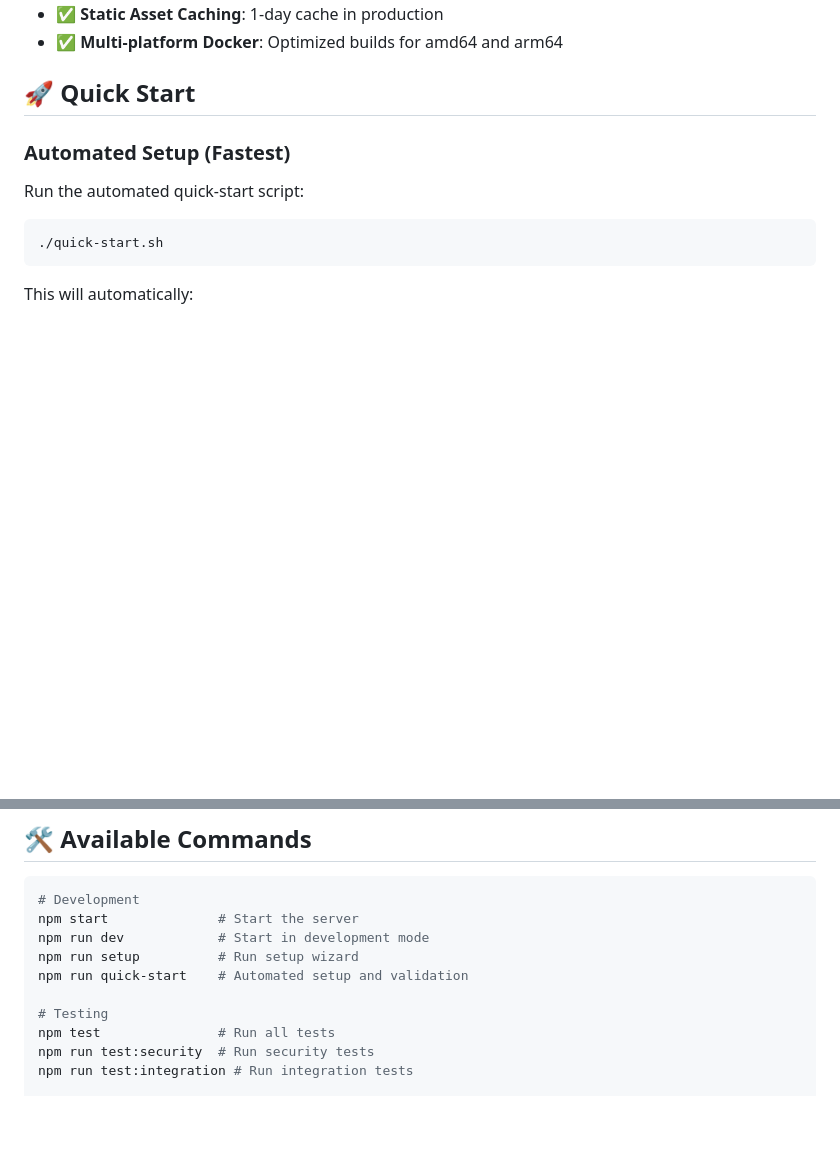
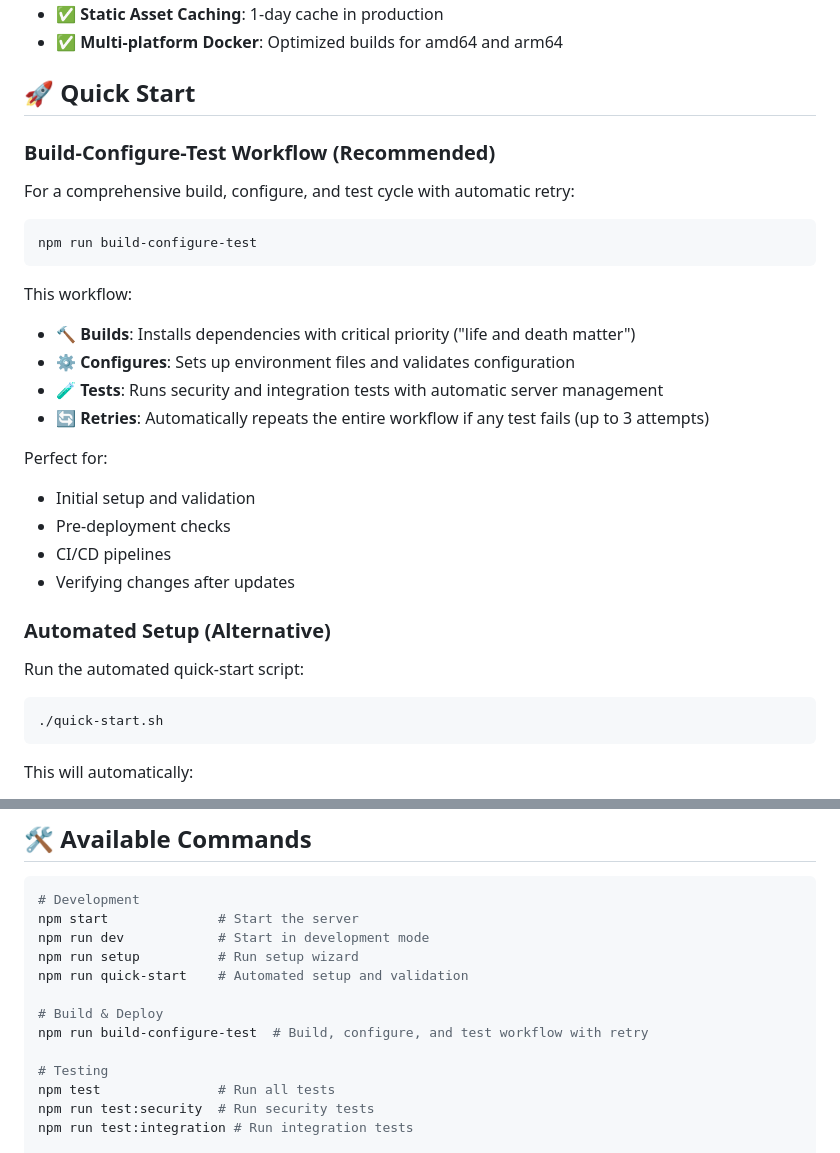
Before and after one commit to S3OPS/YouTubeAmazon1, a Markdown page: README.md, 2 parts joined by grey strips. Drawn GitHub-style; blank space fills up the shorter version.

Commit message:
Update README with build-configure-test workflow documentation
Co-authored-by: S3OPS <256816913+S3OPS@users.noreply.github.com>

````diff
--- a/README.md
+++ b/README.md
@@ -57,7 +57,27 @@ An automated, production-ready dropshipping page powered by Printify API. This a
 
 ## 🚀 Quick Start
 
-### Automated Setup (Fastest)
+### Build-Configure-Test Workflow (Recommended)
+
+For a comprehensive build, configure, and test cycle with automatic retry:
+
+```bash
+npm run build-configure-test
+```
+
+This workflow:
+- 🔨 **Builds**: Installs dependencies with critical priority ("life and death matter")
+- ⚙️ **Configures**: Sets up environment files and validates configuration
+- 🧪 **Tests**: Runs security and integration tests with automatic server management
+- 🔄 **Retries**: Automatically repeats the entire workflow if any test fails (up to 3 attempts)
+
+Perfect for:
+- Initial setup and validation
+- Pre-deployment checks
+- CI/CD pipelines
+- Verifying changes after updates
+
+### Automated Setup (Alternative)
 
 Run the automated quick-start script:
 
@@ -360,6 +380,9 @@ npm run dev            # Start in development mode
 npm run setup          # Run setup wizard
 npm run quick-start    # Automated setup and validation
 
+# Build & Deploy
+npm run build-configure-test  # Build, configure, and test workflow with retry
+
 # Testing
 npm test               # Run all tests
 npm run test:security  # Run security tests
````
